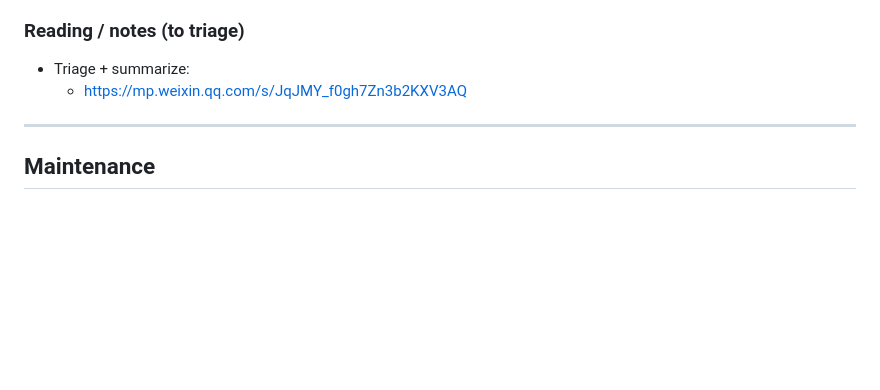
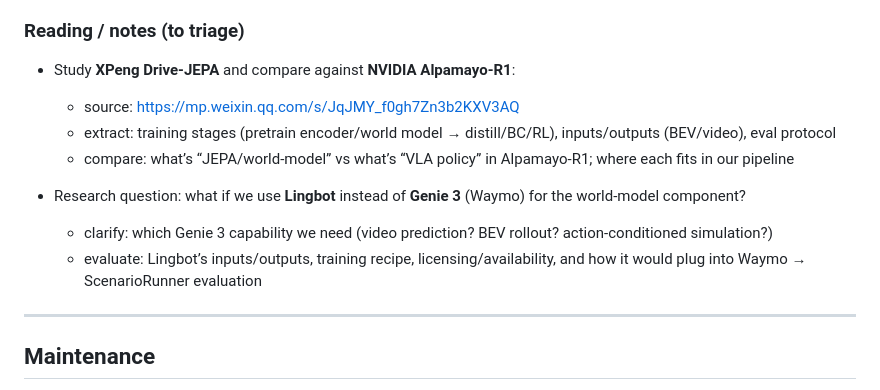
Before and after one commit to Capri2014/AIResearch, a Markdown page: README.md, the part around the change. Rendered like a GitHub page; blank space fills up the shorter version.

Commit message:
docs: update TODO for Drive-JEPA vs Alpamayo-R1 + Lingbot vs Genie 3

```diff
--- a/README.md
+++ b/README.md
@@ -75,8 +75,15 @@ When you’re ready, we’ll add:
   - what we can reuse for encoder pretraining + ScenarioRunner evaluation
 
 ### Reading / notes (to triage)
-- Triage + summarize:
-  - https://mp.weixin.qq.com/s/JqJMY_f0gh7Zn3b2KXV3AQ
+
+- Study **XPeng Drive-JEPA** and compare against **NVIDIA Alpamayo‑R1**:
+  - source: https://mp.weixin.qq.com/s/JqJMY_f0gh7Zn3b2KXV3AQ
+  - extract: training stages (pretrain encoder/world model → distill/BC/RL), inputs/outputs (BEV/video), eval protocol
+  - compare: what’s “JEPA/world-model” vs what’s “VLA policy” in Alpamayo‑R1; where each fits in our pipeline
+
+- Research question: what if we use **Lingbot** instead of **Genie 3** (Waymo) for the world-model component?
+  - clarify: which Genie 3 capability we need (video prediction? BEV rollout? action-conditioned simulation?)
+  - evaluate: Lingbot’s inputs/outputs, training recipe, licensing/availability, and how it would plug into Waymo → ScenarioRunner evaluation
 
 ---
 
```
